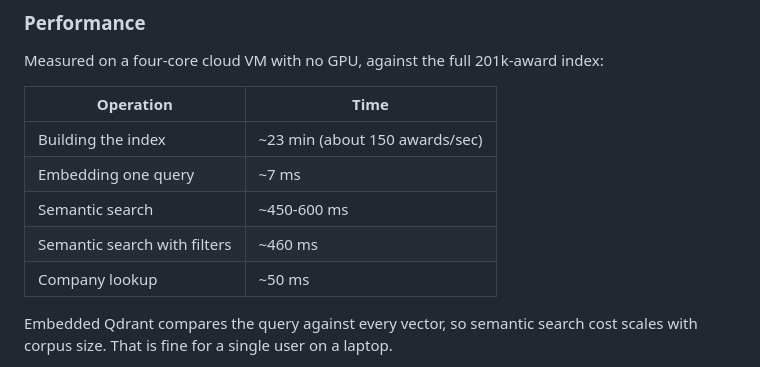
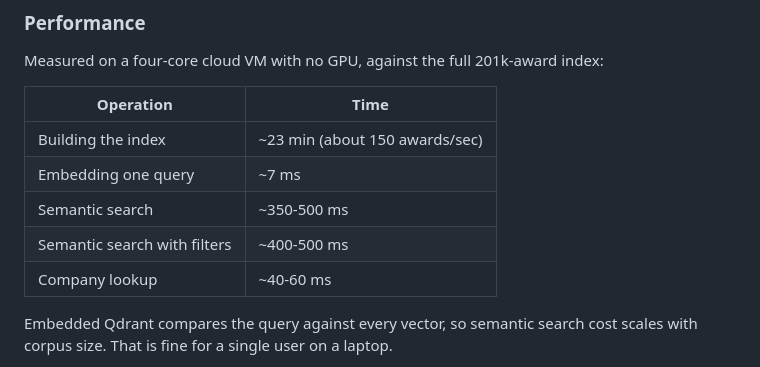
Before and after one commit to howiewanie/sbir_smart_search, a Markdown page: README.md, the part around the change. Drawn GitHub-style.

Commit message:
Correct measured latency figures in the README
Co-authored-by: Howe <howiewanie@users.noreply.github.com>

```diff
--- a/README.md
+++ b/README.md
@@ -127,9 +127,9 @@ Measured on a four-core cloud VM with no GPU, against the full 201k-award index:
 | --- | --- |
 | Building the index | ~23 min (about 150 awards/sec) |
 | Embedding one query | ~7 ms |
-| Semantic search | ~450-600 ms |
-| Semantic search with filters | ~460 ms |
-| Company lookup | ~50 ms |
+| Semantic search | ~350-500 ms |
+| Semantic search with filters | ~400-500 ms |
+| Company lookup | ~40-60 ms |
 
 Embedded Qdrant compares the query against every vector, so semantic search cost scales
 with corpus size. That is fine for a single user on a laptop.
```
